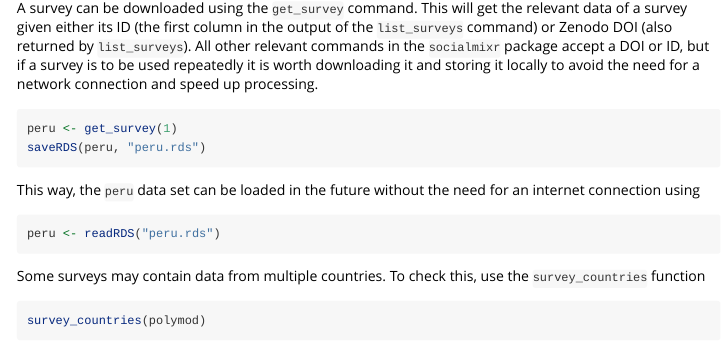
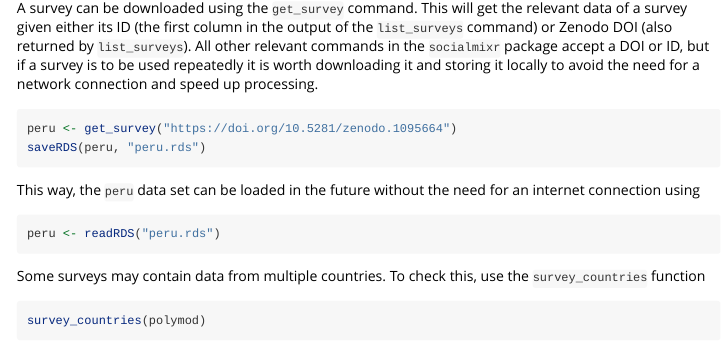
Before and after one commit to epiforecasts/socialmixr, an R Markdown document (vignettes/introduction.Rmd): the page in a window 1100 px wide, from 1490 px down. Rendered offline with R 4.5, knitr and Pandoc, with nearby package versions; some code elsewhere in the file could not run offline; long lines of code are wrapped.

Commit message:
vignette: get survey by URL

````diff
--- a/vignettes/introduction.Rmd
+++ b/vignettes/introduction.Rmd
@@ -80,7 +80,7 @@ list_surveys()
 A survey can be downloaded using the `get_survey` command. This will get the relevant data of a survey given either its ID (the first column in the output of the `list_surveys` command) or Zenodo DOI (also returned by `list_surveys`). All other relevant commands in the `socialmixr` package accept a DOI or ID, but if a survey is to be used repeatedly it is worth downloading it and storing it locally to avoid the need for a network connection and speed up processing.
 
 ```{r eval=FALSE}
-peru <- get_survey(1)
+peru <- get_survey("https://doi.org/10.5281/zenodo.1095664")
 saveRDS(peru, "peru.rds")
 ```
 
````
